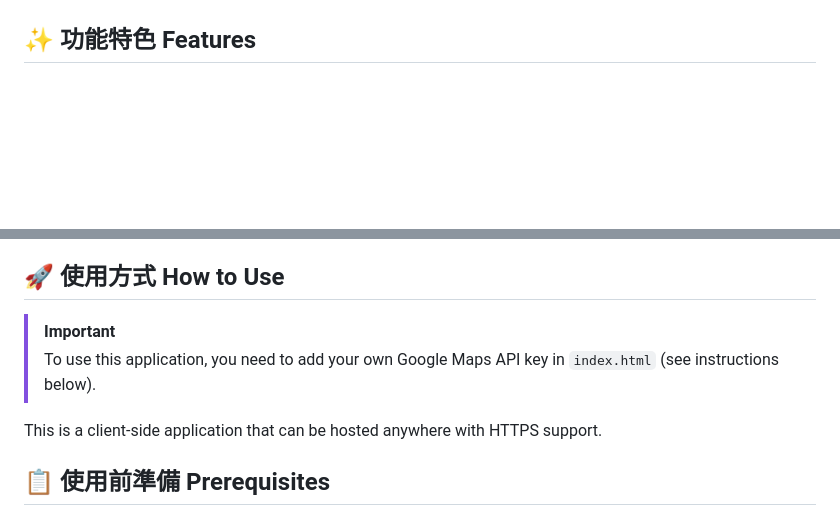
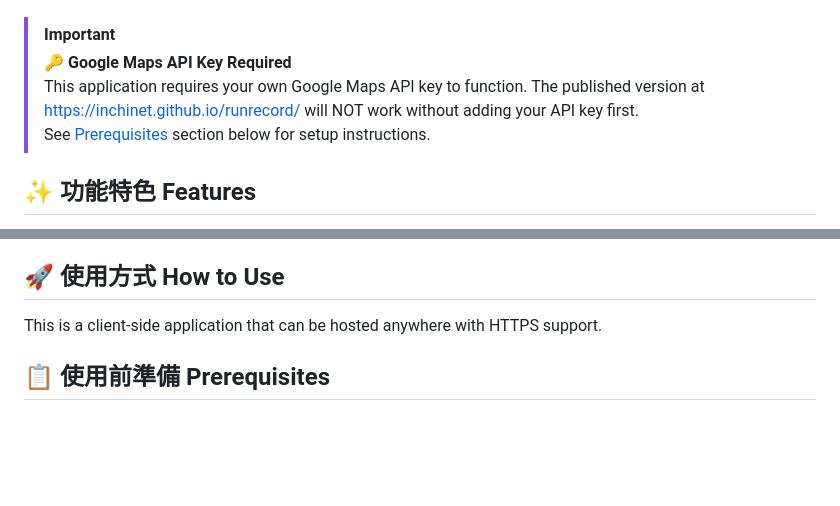
Before and after one commit to inchinet/runrecord, a Markdown page: README.md, 2 parts joined by grey strips. Rendered like a GitHub page; blank space fills up the shorter version.

Commit message:
docs: update README to clarify API key requirement and remove live demo badge

```diff
--- a/README.md
+++ b/README.md
@@ -7,4 +6,9 @@ A web-based running tracker with stunning Liquid Glass UI design
 [![License](https://img.shields.io/badge/license-MIT-blue.svg)](LICENSE)
+
+> [!IMPORTANT]
+> **🔑 Google Maps API Key Required**
+> This application requires your own Google Maps API key to function. The published version at [https://inchinet.github.io/runrecord/](https://inchinet.github.io/runrecord/) will NOT work without adding your API key first.
+> See [Prerequisites](#-使用前準備-prerequisites) section below for setup instructions.
 
 ## ✨ 功能特色 Features
 
@@ -19,9 +23,6 @@ A web-based running tracker with stunning Liquid Glass UI design
 ✅ **Liquid Glass UI** - 現代化玻璃擬態設計 / Modern glassmorphism design
 
 ## 🚀 使用方式 How to Use
-
-> [!IMPORTANT]
-> To use this application, you need to add your own Google Maps API key in `index.html` (see instructions below).
 
 This is a client-side application that can be hosted anywhere with HTTPS support.
 
```
Also changed, not shown: other parts of README.md (+0 -1 lines).
